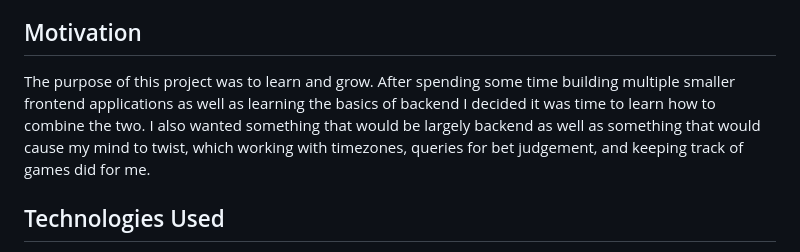
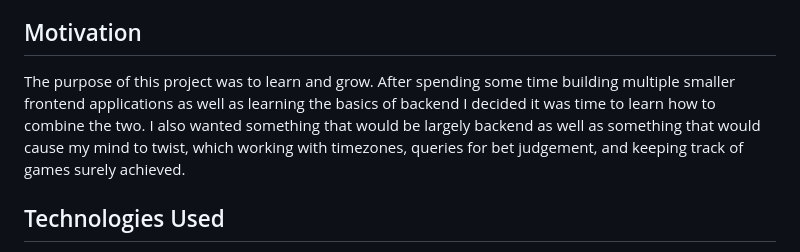
Before and after one commit to LoganBram/BuddyBets, a Markdown page: README.md, the part around the change. GitHub-like rendering.

```diff
--- a/README.md
+++ b/README.md
@@ -3,7 +3,7 @@ This is a sports gambling platform for those who want to gamble against friends
 
 ## Motivation
 
-The purpose of this project was to learn and grow. After spending some time building multiple smaller frontend applications as well as learning the basics of backend I decided it was time to learn how to combine the two. I also wanted something that would be largely backend as well as something that would cause my mind to twist, which working with timezones, queries for bet judgement, and keeping track of games did for me.
+The purpose of this project was to learn and grow. After spending some time building multiple smaller frontend applications as well as learning the basics of backend I decided it was time to learn how to combine the two. I also wanted something that would be largely backend as well as something that would cause my mind to twist, which working with timezones, queries for bet judgement, and keeping track of games surely achieved.
 
 ## Technologies Used
 - Angular
```
